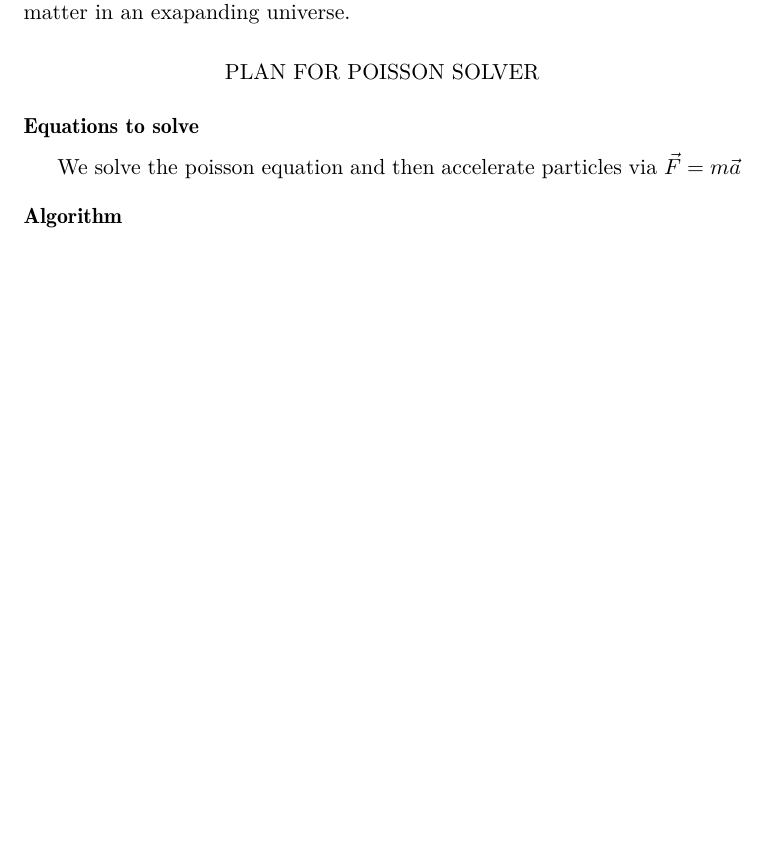
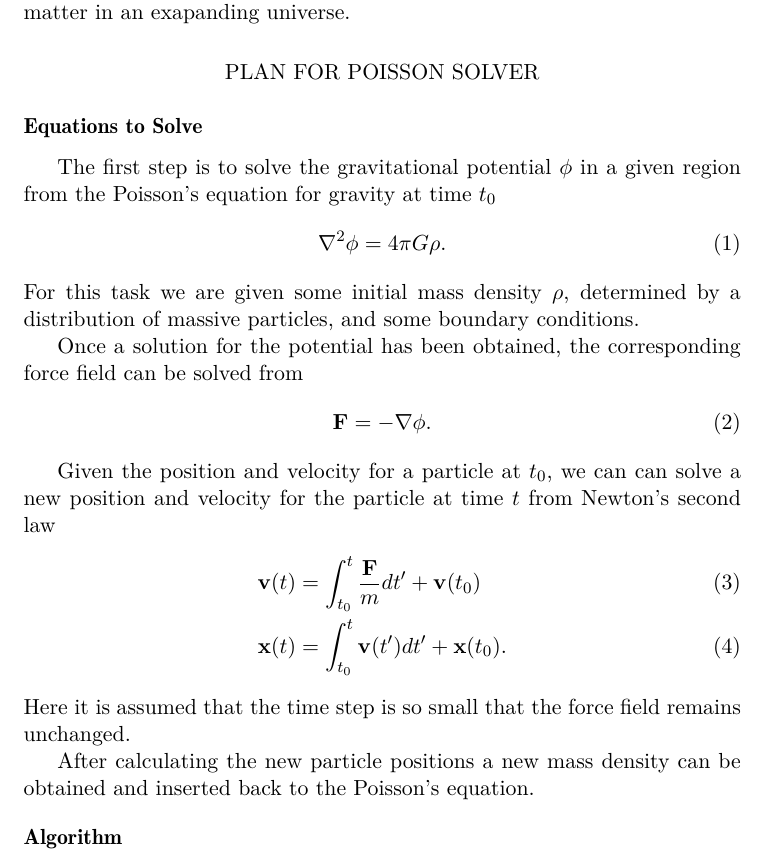
Before and after one commit to ohannuks/SciFi3project, a LaTeX document (doc/doc.tex): part of the page, cut so that both start at the same text, the shorter picture padded with empty space. Compiled offline with pdfLaTeX.

Commit message:
added equation to solve

```diff
--- a/doc/doc.tex
+++ b/doc/doc.tex
@@ -49,9 +49,35 @@ matter in an exapanding universe.
 
 \section*{PLAN FOR POISSON SOLVER}
 
-\subsection*{Equations to solve}
+\subsection*{Equations to Solve}
+The first step is to solve the gravitational potential $\phi$ in a given region
+from the Poisson's equation for gravity at time $t_0$
+\begin{equation}
+\nabla^2 \phi = 4\pi G\rho.
+\end{equation}
+For this task we are given some initial mass density $\rho$, determined by a
+distribution of massive particles, and some boundary conditions.
 
-We solve the poisson equation and then accelerate particles via $\vec{F}=m\vec{a}$
+Once a solution for the potential has been obtained, the corresponding force
+field can be solved from
+\begin{equation}
+\mathbf{F} = -\nabla \phi.
+\end{equation}
+
+Given the position and velocity for a particle at $t_0$, we can can solve a
+new position and velocity for the particle at time $t$ from Newton's second law
+\begin{align}
+\mathbf{v}(t) &= \int_{t_0}^{t}\frac{\mathbf{F}}{m}dt' + \mathbf{v}(t_0)\\
+\mathbf{x}(t) &= \int_{t_0}^{t}\mathbf{v}(t')dt' + \mathbf{x}(t_0).
+\end{align}
+Here it is assumed that the time step is so small that the force field remains
+unchanged.
+
+After calculating the new particle positions a new mass density can be
+obtained and inserted back to the Poisson's equation.
+
+
+
 
 \subsection*{Algorithm}
 
```
